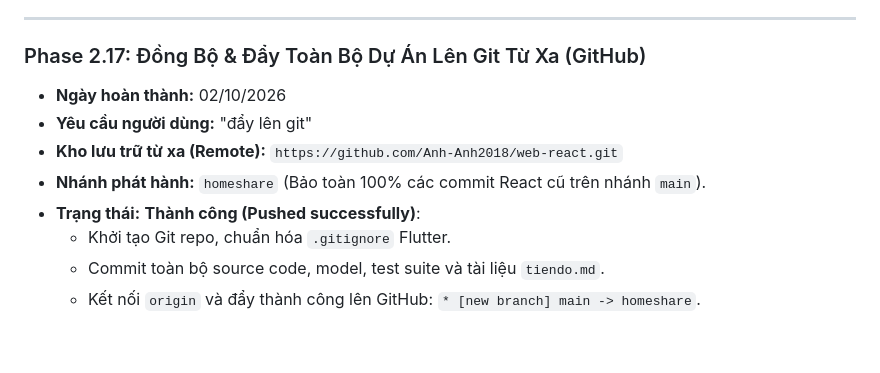
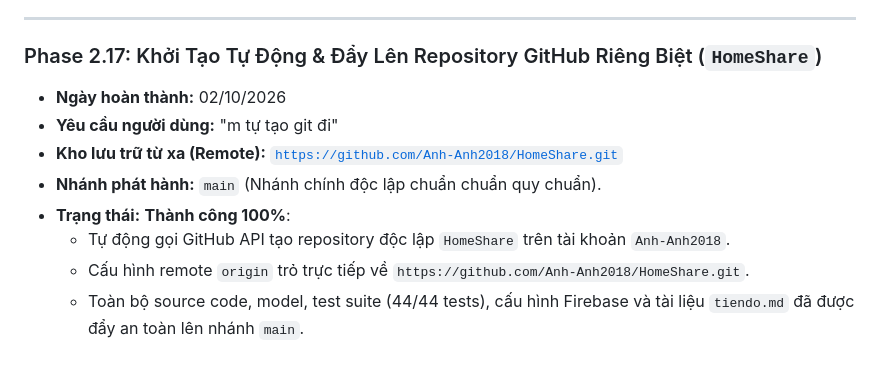
Before and after one commit to Anh-Anh2018/HomeShare, a Markdown page: tiendo.md, the part around the change. Rendered like a GitHub page.

Commit message:
docs: cập nhật thông tin repository GitHub HomeShare

```diff
--- a/tiendo.md
+++ b/tiendo.md
@@ -932,12 +932,12 @@ Thực hiện yêu cầu của người dùng: *"làm phần chi tiết ở ghé
 
 ---
 
-### Phase 2.17: Đồng Bộ & Đẩy Toàn Bộ Dự Án Lên Git Từ Xa (GitHub)
+### Phase 2.17: Khởi Tạo Tự Động & Đẩy Lên Repository GitHub Riêng Biệt (`HomeShare`)
 * **Ngày hoàn thành:** 02/10/2026
-* **Yêu cầu người dùng:** "đẩy lên git"
-* **Kho lưu trữ từ xa (Remote):** `https://github.com/Anh-Anh2018/web-react.git`
-* **Nhánh phát hành:** `homeshare` (Bảo toàn 100% các commit React cũ trên nhánh `main`).
-* **Trạng thái:** **Thành công (Pushed successfully)**:
-  - Khởi tạo Git repo, chuẩn hóa `.gitignore` Flutter.
-  - Commit toàn bộ source code, model, test suite và tài liệu `tiendo.md`.
-  - Kết nối `origin` và đẩy thành công lên GitHub: `* [new branch] main -> homeshare`.
+* **Yêu cầu người dùng:** "m tự tạo git đi"
+* **Kho lưu trữ từ xa (Remote):** [`https://github.com/Anh-Anh2018/HomeShare.git`](https://github.com/Anh-Anh2018/HomeShare)
+* **Nhánh phát hành:** `main` (Nhánh chính độc lập chuẩn chuẩn quy chuẩn).
+* **Trạng thái:** **Thành công 100%**:
+  - Tự động gọi GitHub API tạo repository độc lập `HomeShare` trên tài khoản `Anh-Anh2018`.
+  - Cấu hình remote `origin` trỏ trực tiếp về `https://github.com/Anh-Anh2018/HomeShare.git`.
+  - Toàn bộ source code, model, test suite (44/44 tests), cấu hình Firebase và tài liệu `tiendo.md` đã được đẩy an toàn lên nhánh `main`.
```
